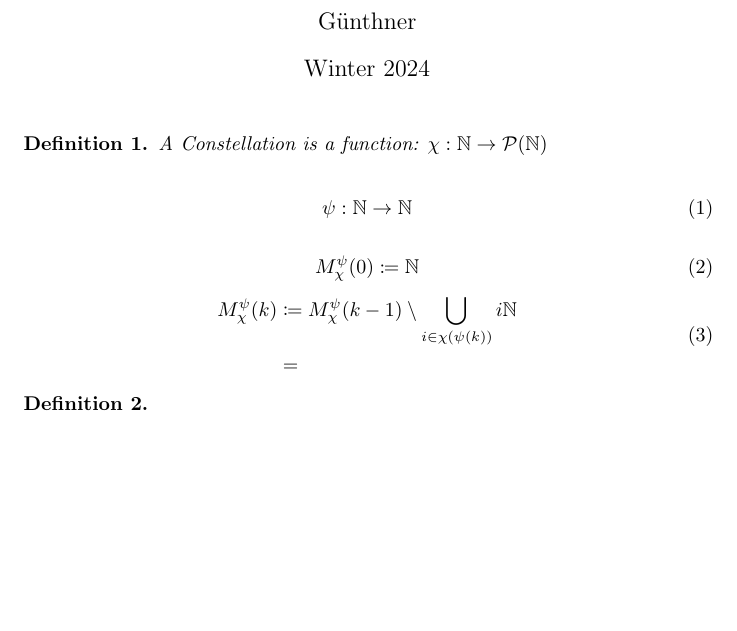
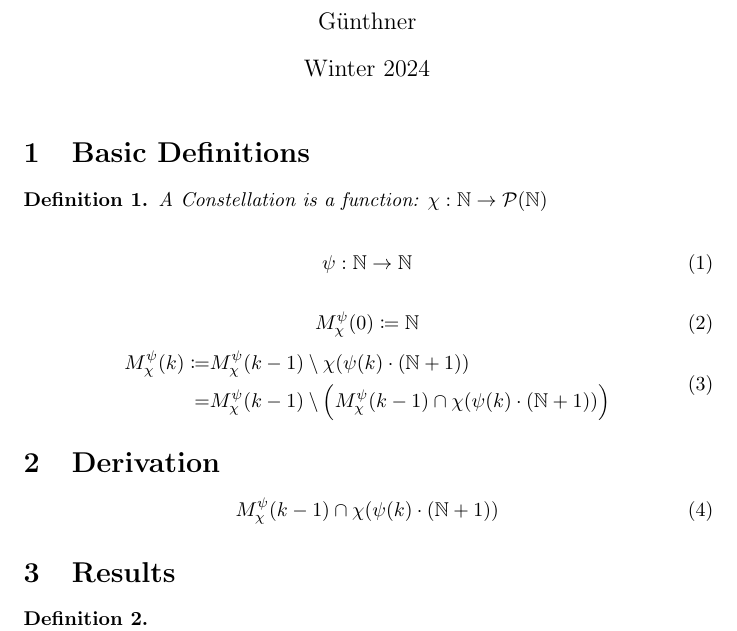
Before and after one commit to Askhor/NotesAboutPrimeConstellations, a LaTeX document (NotesAboutPrimeConstellations.tex): part of the page, cut so that both start at the same text, the shorter picture padded with empty space. Compiled offline with pdfLaTeX.

Commit message:
Added stuff

```diff
--- a/NotesAboutPrimeConstellations.tex
+++ b/NotesAboutPrimeConstellations.tex
@@ -69,23 +69,23 @@
 		\end{tabular}
 	\end{center}
 }
+\newcommand{\padlr}[2]{\rule{#2}{0pt} {#1} \rule{#2}{0pt}}
 
 \newtheorem{definition}{Definition}
 \newtheorem{lemma}{Lemma}
 \newtheorem{theorem}{Theorem}
-
-\newsavebox{\proveLemmaThree}
-\newsavebox{\proveLemmaFive}
 
 \crefname{lemma}{Lemma}{Lemmata}
 \crefname{equation}{equation}{equations}
 \crefname{theorem}{Theorem}{Theorems}
 \crefname{definition}{Definition}{Definitions}
 
-\addbibresource{Order Formula.bib}
+%\addbibresource{Order Formula.bib}
 
 \begin{document}
 	\maketitle
+
+	\section{Basic Definitions}
 
 	\begin{definition}
 		A Constellation is a function: $χ: ℕ → \powerset(ℕ)$
@@ -100,10 +100,18 @@
 	\end{equation}
 	\begin{equation}
 		\begin{split}
-			M_χ^ψ(k) &\coloneq M_χ^ψ(k-1) \setminus \bigcup_{iϵχ(ψ(k))} iℕ \\
-			&=
+			M_χ^ψ(k) \coloneq& M_χ^ψ(k-1) \setminus χ(ψ(k)·(ℕ+1)) \\
+			=& M_χ^ψ(k-1) \setminus \Big( M_χ^ψ(k-1) \cap χ(ψ(k)·(ℕ+1)) \Big)
 		\end{split}
 	\end{equation}
+
+	\section{Derivation}
+
+	\begin{equation}
+		M_χ^ψ(k-1) \cap χ(ψ(k)·(ℕ+1))
+	\end{equation}
+
+	\section{Results}
 
 	\begin{definition}
 		\begin{equation}
```
Also changed, not shown: NotesAboutPrimeConstellations.pdf.
